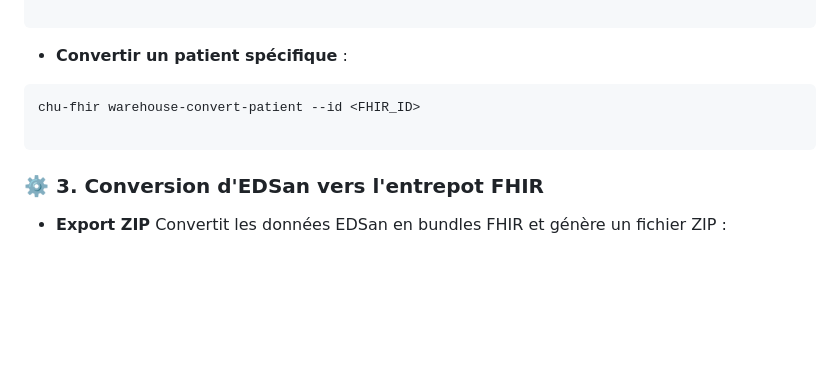
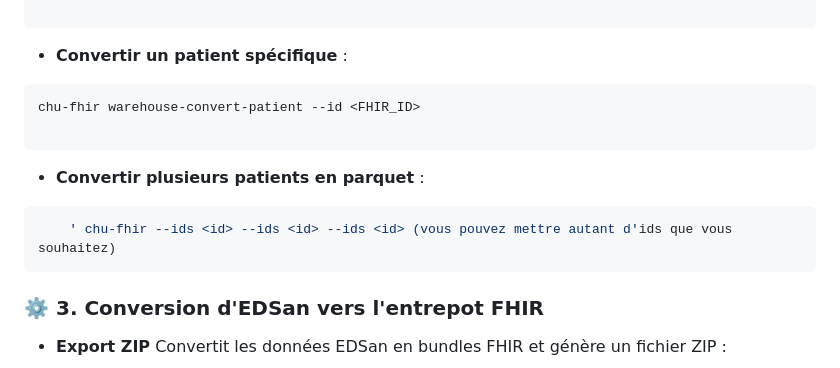
Before and after one commit to Angef001/Ping37_interoperabiliteData, a Markdown page: client_pkg/README.md, the part around the change. Rendered like a GitHub page; blank space fills up the shorter version.

````diff
--- a/client_pkg/README.md
+++ b/client_pkg/README.md
@@ -118,6 +118,11 @@ chu-fhir warehouse-convert-patient --id <FHIR_ID>
 
 ```
 
+* **Convertir plusieurs patients en parquet** :
+```bash
+    ' chu-fhir --ids <id> --ids <id> --ids <id> (vous pouvez mettre autant d'ids que vous souhaitez)
+```
+
 ### ⚙️ 3. Conversion d'EDSan vers l'entrepot FHIR
 
 * **Export ZIP**
````
